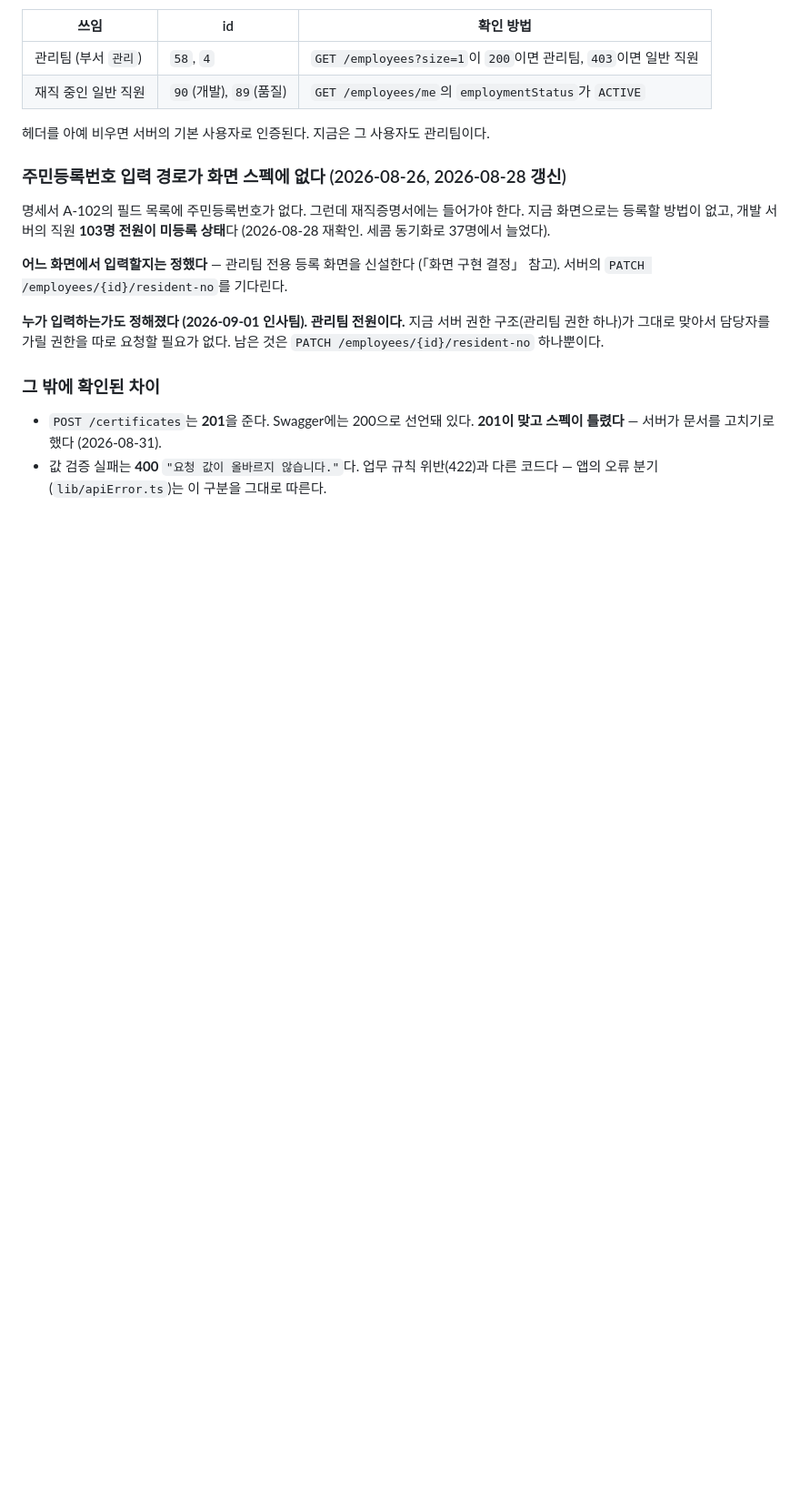
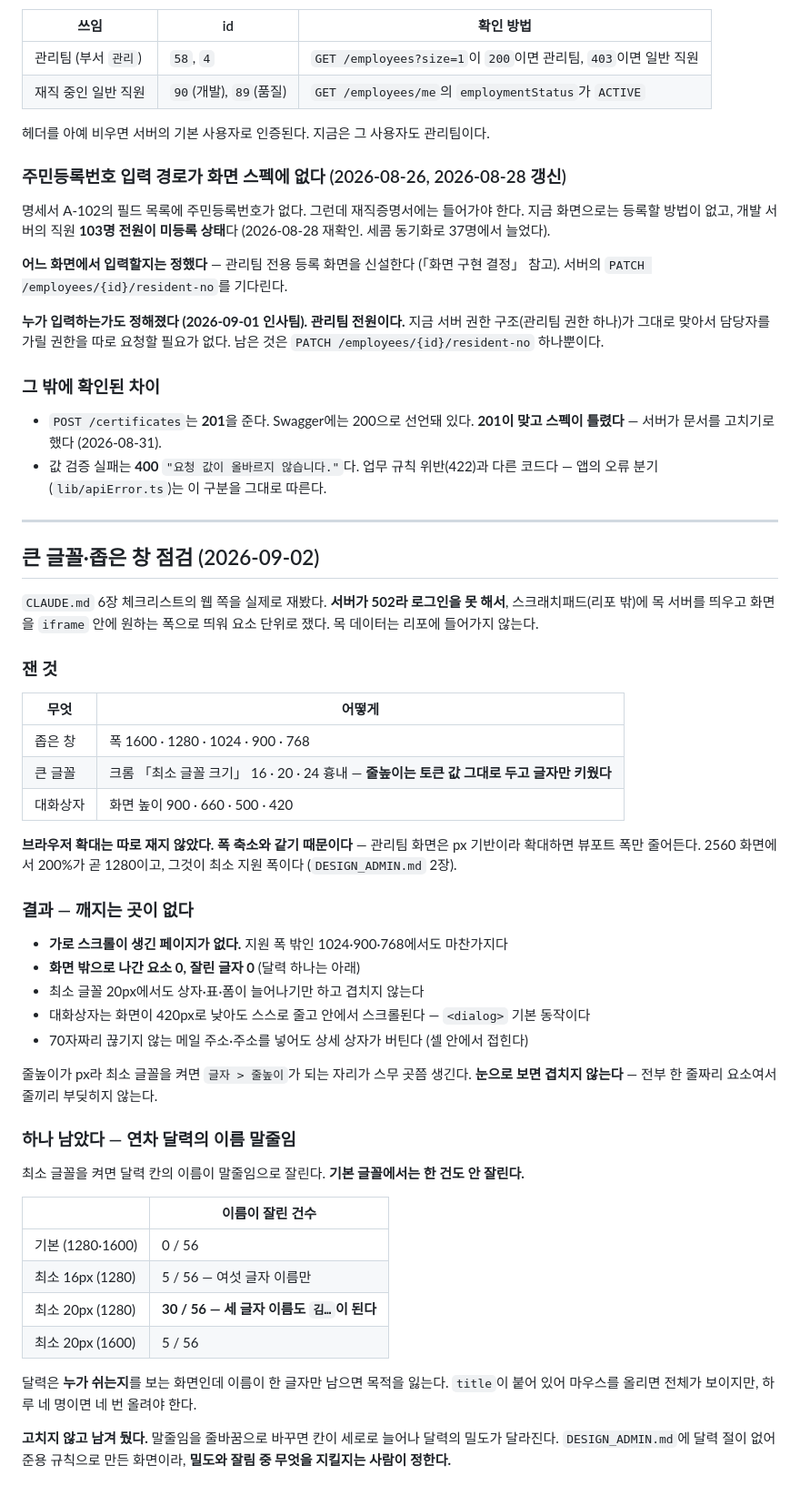
Before and after one commit to DVI-DGSW-26/Hi_yo, a Markdown page: docs/00_문서_인덱스.md, the part around the change. Shown at 91% size. GitHub-like rendering; blank space fills up the shorter version.

Commit message:
docs: 관리팀 화면을 큰 글꼴·좁은 창에서 재봤다
CLAUDE.md 6장 체크리스트의 웹 쪽이다. 서버가 502라 로그인을 못 해서
스크래치패드(리포 밖)에 목 서버를 띄우고, 화면을 iframe 안에 원하는 폭으로
띄워 요소 단위로 쟀다. 목 데이터는 리포에 들어가지 않는다.

폭 1600·1280·1024·900·768, 크롬 「최소 글꼴 크기」 16·20·24,
대화상자는 화면 높이 900·660·500·420에서 봤다.

깨지는 곳이 없다. 가로 스크롤이 생긴 페이지가 없고, 화면 밖으로 나간 요소도
잘린 글자도 없다. 대화상자는 화면이 420px로 낮아도 스스로 줄고 안에서 스크롤된다.

하나 남았다 — 연차 달력의 이름이 최소 글꼴 20px에서 30/56 잘린다.
기본 글꼴에서는 0/56이다. 말줄임을 줄바꿈으로 바꾸면 칸이 세로로 늘어나
달력의 밀도가 달라져서, 무엇을 지킬지는 사람이 정하도록 남겨 뒀다.

Co-Authored-By: Claude Opus 5 (1M context) <noreply@anthropic.com>
Claude-Session: https://claude.ai/code/session_01Wq6fHdhrL47Lnwn4ZMXj7b

```diff
--- a/docs/00_문서_인덱스.md
+++ b/docs/00_문서_인덱스.md
@@ -1014,3 +1014,52 @@ PUT (필수 3개만)    부서=null, 직무=null      ← 생략한 필드가
   **201이 맞고 스펙이 틀렸다** — 서버가 문서를 고치기로 했다 (2026-08-31).
 - 값 검증 실패는 **400** `"요청 값이 올바르지 않습니다."`다. 업무 규칙 위반(422)과 다른 코드다 —
   앱의 오류 분기(`lib/apiError.ts`)는 이 구분을 그대로 따른다.
+
+---
+
+## 큰 글꼴·좁은 창 점검 (2026-09-02)
+
+`CLAUDE.md` 6장 체크리스트의 웹 쪽을 실제로 재봤다. **서버가 502라 로그인을 못 해서**,
+스크래치패드(리포 밖)에 목 서버를 띄우고 화면을 `iframe` 안에 원하는 폭으로 띄워
+요소 단위로 쟀다. 목 데이터는 리포에 들어가지 않는다.
+
+### 잰 것
+
+| 무엇 | 어떻게 |
+|---|---|
+| 좁은 창 | 폭 1600 · 1280 · 1024 · 900 · 768 |
+| 큰 글꼴 | 크롬 「최소 글꼴 크기」 16 · 20 · 24 흉내 — **줄높이는 토큰 값 그대로 두고 글자만 키웠다** |
+| 대화상자 | 화면 높이 900 · 660 · 500 · 420 |
+
+**브라우저 확대는 따로 재지 않았다. 폭 축소와 같기 때문이다** — 관리팀 화면은 px 기반이라
+확대하면 뷰포트 폭만 줄어든다. 2560 화면에서 200%가 곧 1280이고, 그것이 최소 지원 폭이다
+(`DESIGN_ADMIN.md` 2장).
+
+### 결과 — 깨지는 곳이 없다
+
+- **가로 스크롤이 생긴 페이지가 없다.** 지원 폭 밖인 1024·900·768에서도 마찬가지다
+- **화면 밖으로 나간 요소 0, 잘린 글자 0** (달력 하나는 아래)
+- 최소 글꼴 20px에서도 상자·표·폼이 늘어나기만 하고 겹치지 않는다
+- 대화상자는 화면이 420px로 낮아도 스스로 줄고 안에서 스크롤된다 — `<dialog>` 기본 동작이다
+- 70자짜리 끊기지 않는 메일 주소·주소를 넣어도 상세 상자가 버틴다 (셀 안에서 접힌다)
+
+줄높이가 px라 최소 글꼴을 켜면 `글자 > 줄높이`가 되는 자리가 스무 곳쯤 생긴다.
+**눈으로 보면 겹치지 않는다** — 전부 한 줄짜리 요소여서 줄끼리 부딪히지 않는다.
+
+### 하나 남았다 — 연차 달력의 이름 말줄임
+
+최소 글꼴을 켜면 달력 칸의 이름이 말줄임으로 잘린다. **기본 글꼴에서는 한 건도 안 잘린다.**
+
+| | 이름이 잘린 건수 |
+|---|---|
+| 기본 (1280·1600) | 0 / 56 |
+| 최소 16px (1280) | 5 / 56 — 여섯 글자 이름만 |
+| 최소 20px (1280) | **30 / 56 — 세 글자 이름도 `김…`이 된다** |
+| 최소 20px (1600) | 5 / 56 |
+
+달력은 **누가 쉬는지**를 보는 화면인데 이름이 한 글자만 남으면 목적을 잃는다.
+`title`이 붙어 있어 마우스를 올리면 전체가 보이지만, 하루 네 명이면 네 번 올려야 한다.
+
+**고치지 않고 남겨 뒀다.** 말줄임을 줄바꿈으로 바꾸면 칸이 세로로 늘어나 달력의 밀도가
+달라진다. `DESIGN_ADMIN.md`에 달력 절이 없어 준용 규칙으로 만든 화면이라,
+**밀도와 잘림 중 무엇을 지킬지는 사람이 정한다.**
```
